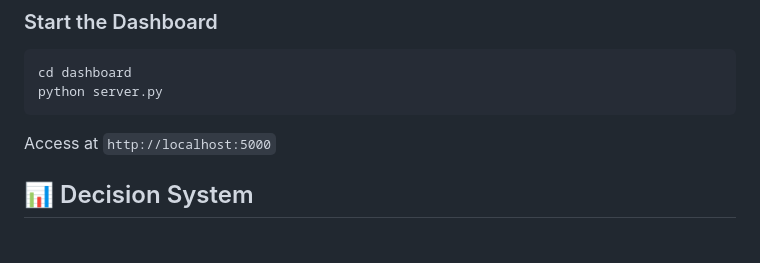
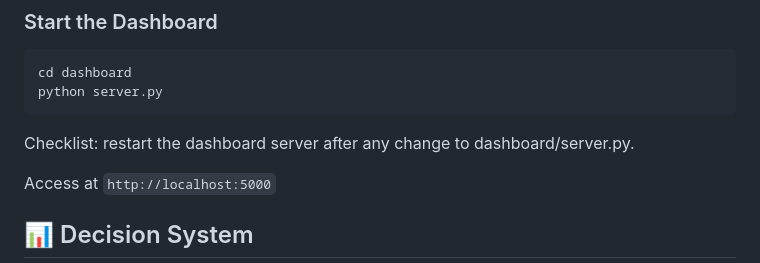
Before and after one commit to hhvivaldi/flokiwatch, a Markdown page: README.md, the part around the change. GitHub-like rendering; blank space fills up the shorter version.

````diff
--- a/README.md
+++ b/README.md
@@ -156,6 +156,8 @@ cd dashboard
 python server.py
 ```
 
+Checklist: restart the dashboard server after any change to dashboard/server.py.
+
 Access at `http://localhost:5000`
 
 ## 📊 Decision System
````
Also changed, not shown: SYSTEM_DOCUMENTATION.md (+3 -3 lines).
